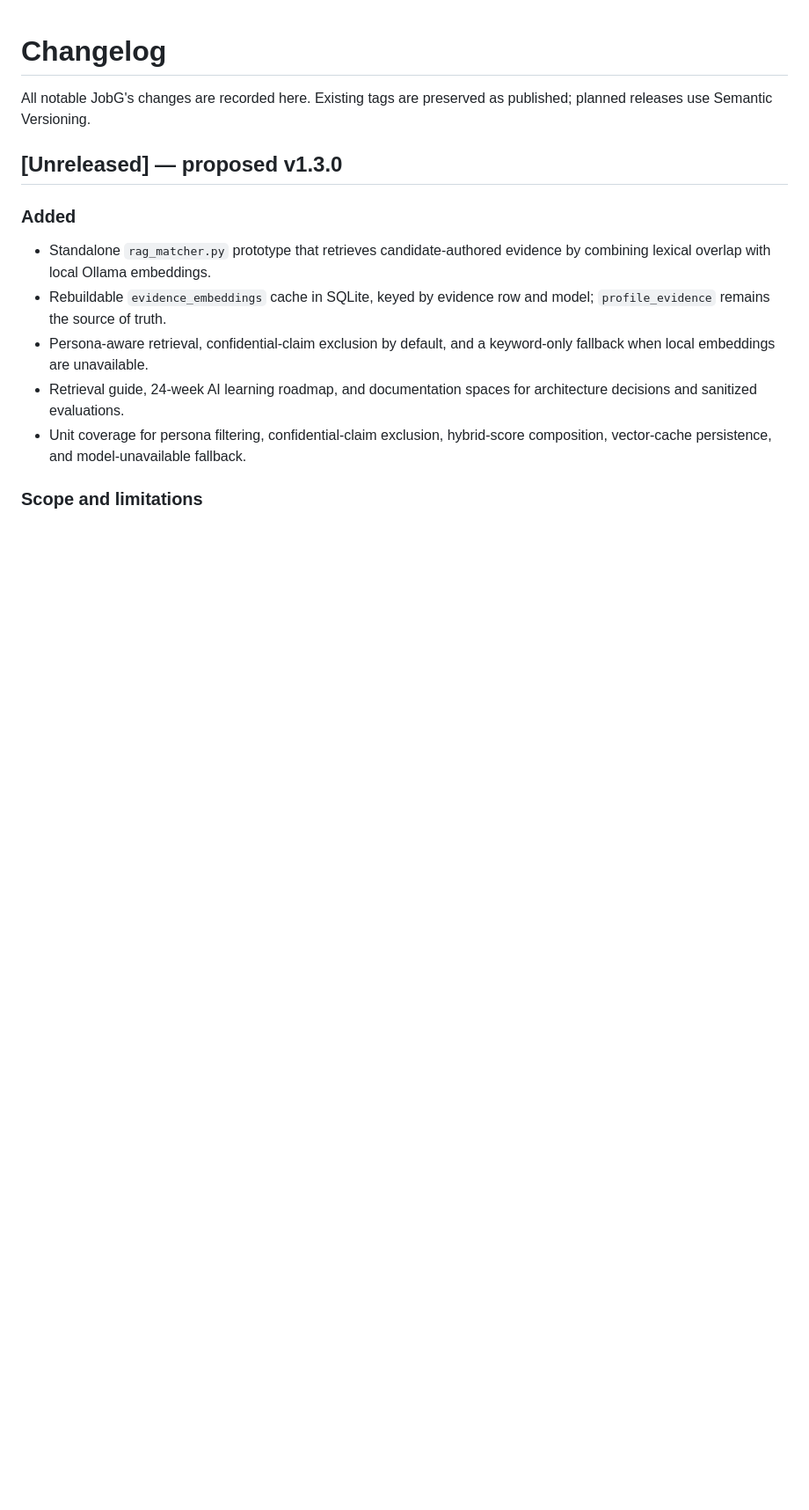
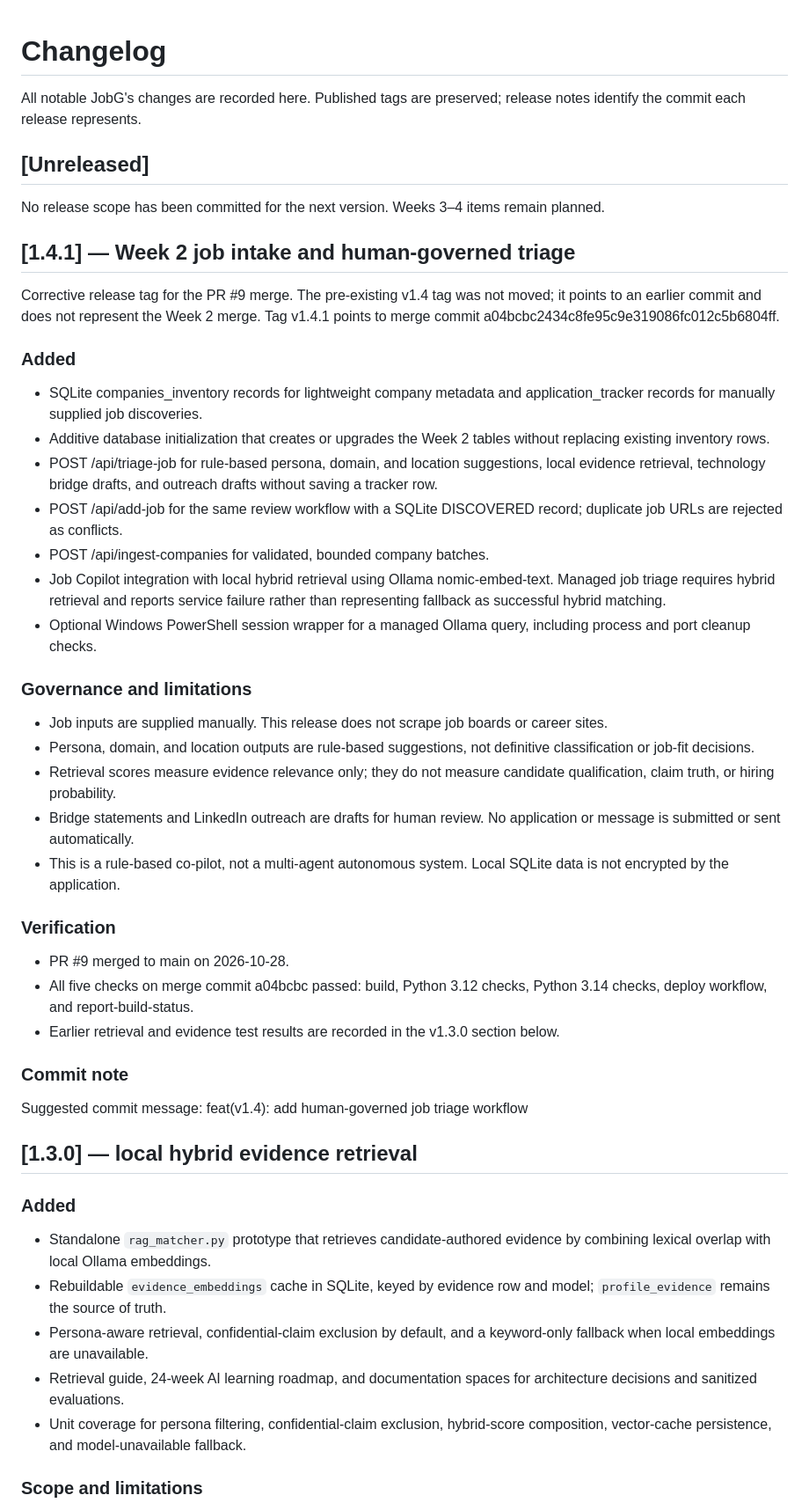
Before and after one commit to raulkbd101-ai/AI-ProjectsAKR, a Markdown page: projects/JobG's/CHANGELOG.md, the part around one of its changes. Shown at 88% size. Rendered like a GitHub page; blank space fills up the shorter version.

```diff
--- a/projects/JobG's/CHANGELOG.md
+++ b/projects/JobG's/CHANGELOG.md
@@ -1,8 +1,44 @@
 # Changelog
 
-All notable JobG's changes are recorded here. Existing tags are preserved as published; planned releases use Semantic Versioning.
+All notable JobG's changes are recorded here. Published tags are preserved; release notes identify the commit each release represents.
 
-## [Unreleased] — proposed v1.3.0
+## [Unreleased]
+
+No release scope has been committed for the next version. Weeks 3–4 items remain planned.
+
+## [1.4.1] — Week 2 job intake and human-governed triage
+
+Corrective release tag for the PR #9 merge. The pre-existing v1.4 tag was not moved; it points to an earlier commit and does not represent the Week 2 merge. Tag v1.4.1 points to merge commit a04bcbc2434c8fe95c9e319086fc012c5b6804ff.
+
+### Added
+
+- SQLite companies_inventory records for lightweight company metadata and application_tracker records for manually supplied job discoveries.
+- Additive database initialization that creates or upgrades the Week 2 tables without replacing existing inventory rows.
+- POST /api/triage-job for rule-based persona, domain, and location suggestions, local evidence retrieval, technology bridge drafts, and outreach drafts without saving a tracker row.
+- POST /api/add-job for the same review workflow with a SQLite DISCOVERED record; duplicate job URLs are rejected as conflicts.
+- POST /api/ingest-companies for validated, bounded company batches.
+- Job Copilot integration with local hybrid retrieval using Ollama nomic-embed-text. Managed job triage requires hybrid retrieval and reports service failure rather than representing fallback as successful hybrid matching.
+- Optional Windows PowerShell session wrapper for a managed Ollama query, including process and port cleanup checks.
+
+### Governance and limitations
+
+- Job inputs are supplied manually. This release does not scrape job boards or career sites.
+- Persona, domain, and location outputs are rule-based suggestions, not definitive classification or job-fit decisions.
+- Retrieval scores measure evidence relevance only; they do not measure candidate qualification, claim truth, or hiring probability.
+- Bridge statements and LinkedIn outreach are drafts for human review. No application or message is submitted or sent automatically.
+- This is a rule-based co-pilot, not a multi-agent autonomous system. Local SQLite data is not encrypted by the application.
+
+### Verification
+
+- PR #9 merged to main on 2026-10-28.
+- All five checks on merge commit a04bcbc passed: build, Python 3.12 checks, Python 3.14 checks, deploy workflow, and report-build-status.
+- Earlier retrieval and evidence test results are recorded in the v1.3.0 section below.
+
+### Commit note
+
+Suggested commit message: feat(v1.4): add human-governed job triage workflow
+
+## [1.3.0] — local hybrid evidence retrieval
 
 ### Added
 
```
Also changed, not shown: other parts of projects/JobG's/CHANGELOG.md (+2 -2 lines), projects/JobG's/README.md (+32 -38 lines).
